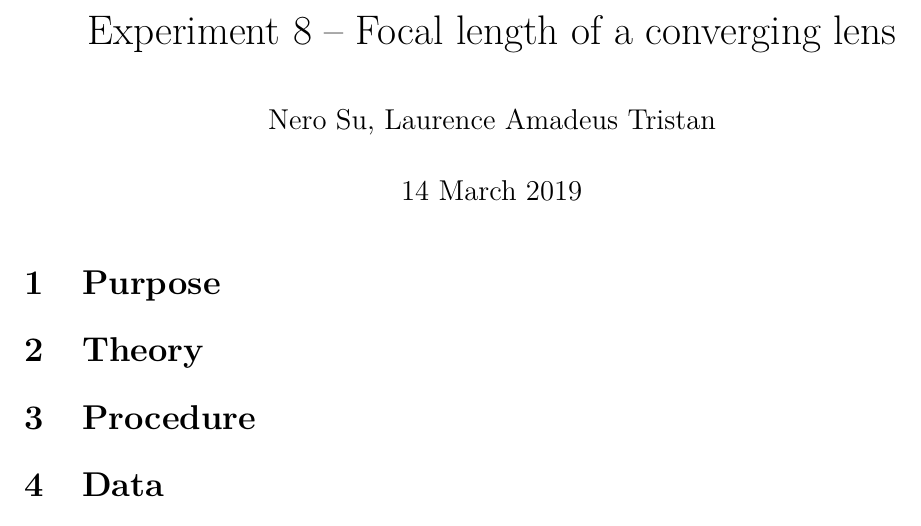
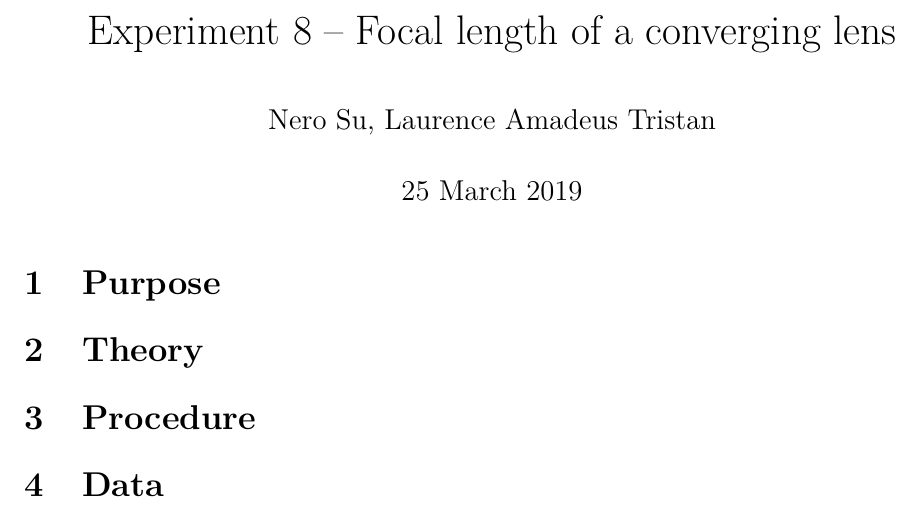
Before and after one commit to 3stantedja/physics-lab-report-8, a LaTeX document (report8.tex): part of the page, cut so that both start at the same text. Compiled offline with pdfLaTeX.

Commit message:
Changed report date to submission date

```diff
--- a/report8.tex
+++ b/report8.tex
@@ -33,7 +33,7 @@
 
 \title{Experiment 8 -- Focal length of a converging lens}
 \author{Nero Su, Laurence Amadeus Tristan}
-\date{14 March 2019}
+\date{25 March 2019}
 
 \begin{document}
 \maketitle
```
